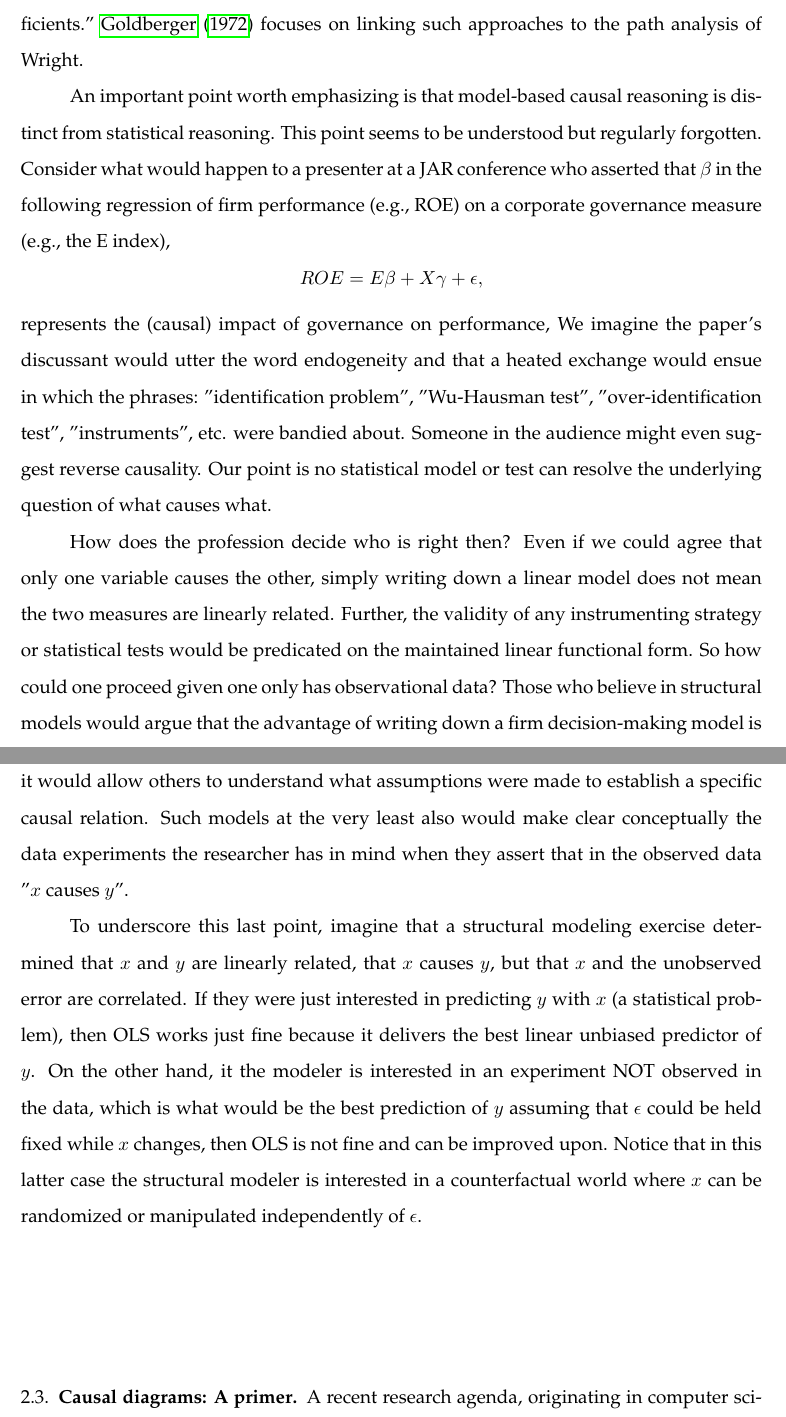
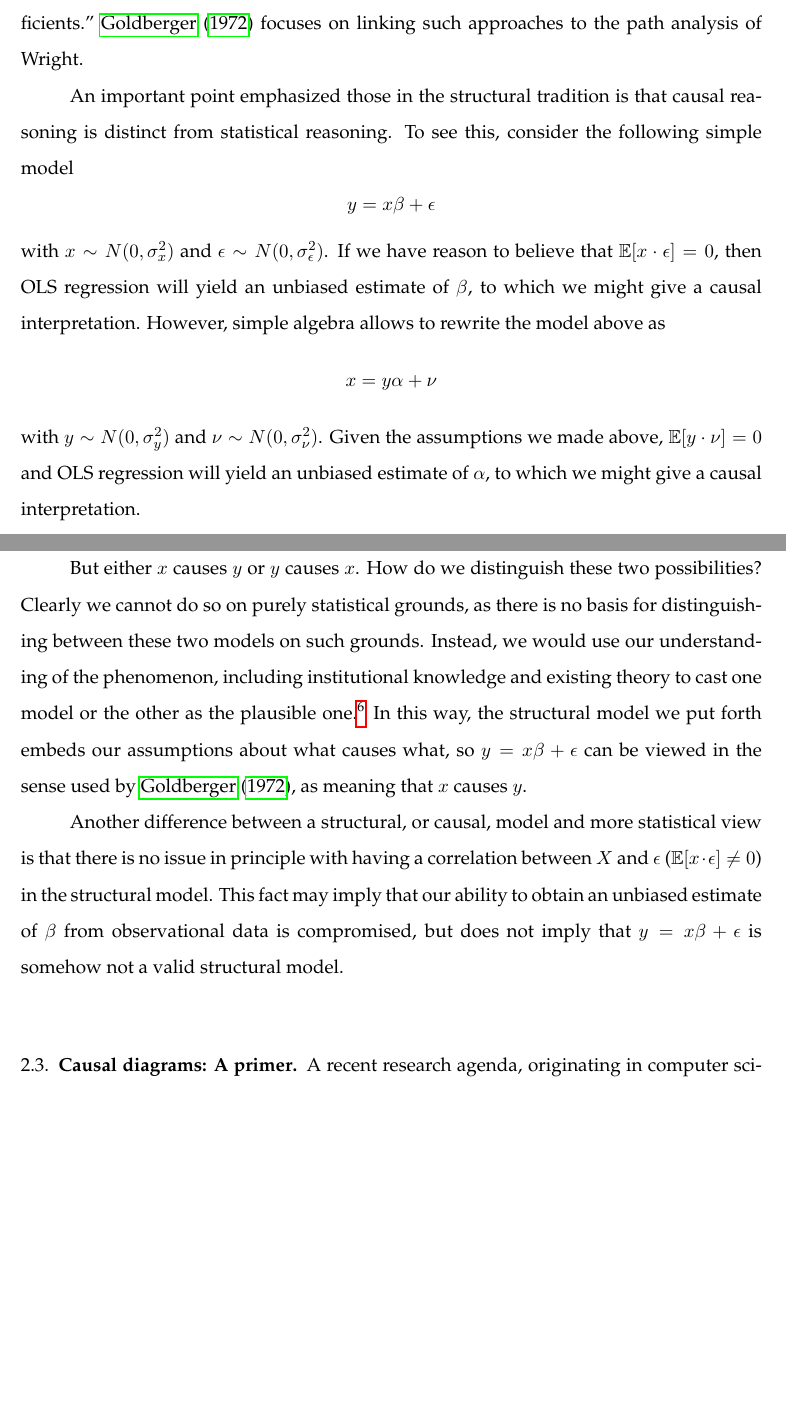
Before and after one commit to iangow/jar_methods, a LaTeX paper (causal_inference.tex): two parts of pages 11 and 12 of 67, joined at a grey line, cut so that both start at the same text, the shorter picture padded with empty space. Compiled offline with pdfLaTeX.

```diff
--- a/causal_inference.tex
+++ b/causal_inference.tex
@@ -252,19 +258,27 @@
 Generally speaking the structural parameters do not coincide with coefficients of regressions among observable variables, but the model does impose constraints on those regression coefficients."
 \citet{Goldberger:1972cq} focuses on linking such approaches to the path analysis of Wright.
 
-An important point worth emphasizing is that model-based causal reasoning is distinct from statistical reasoning. This point seems to be understood but regularly forgotten. Consider what would happen to a presenter at a JAR conference who asserted that $\beta$ in the following regression
-of firm performance (e.g., ROE) on a corporate governance measure (e.g., the E index),
+An important point emphasized those in the structural tradition is that causal reasoning is distinct from statistical reasoning.
 %TODO: Relate this point to "structural model" discussion above.
-\[ ROE = E \beta + X\gamma + \epsilon ,\]
-represents the (causal) impact of governance on performance, We imagine the paper's discussant would utter the
-word endogeneity and that a heated exchange would ensue in which the phrases: "identification problem", "Wu-Hausman test", "over-identification test", "instruments", etc. were bandied about. Someone in the audience might even suggest reverse causality. Our point is no statistical model or test can resolve the underlying question of what causes what.
+To see this, consider the following simple model
+\[ y = x \beta + \epsilon \]
+with $x \sim N(0, \sigma_x^2)$ and $\epsilon  \sim N(0, \sigma_{\epsilon}^2)$.
+If we have reason to believe that $\mathbb{E}[x \cdot \epsilon] = 0$, then OLS regression will yield an unbiased estimate of $\beta$, to which we might give a causal interpretation.
+However, simple algebra allows to rewrite the model above as
+\[ x = y \alpha + \nu \]
+with $y \sim N(0, \sigma_y^2)$ and $\nu  \sim N(0, \sigma_{\nu}^2)$.
+Given the assumptions we made above, $\mathbb{E}[y \cdot \nu] = 0$ and OLS regression will yield an unbiased estimate of $\alpha$, to which we might give a causal interpretation.
 
-How does the profession decide who is right then?
-Even if we could agree that only one variable causes the other, simply writing down a linear model does not mean the two measures are linearly
-related. Further, the validity of any instrumenting strategy or statistical tests would be predicated
-on the maintained linear functional form. So how could one proceed given one only has observational data? Those who believe in structural models would argue that the advantage of writing down a firm decision-making model is it would allow others to understand what assumptions were made to establish a specific causal relation. Such models at the very least also would make clear conceptually the data experiments the researcher has in mind when they assert that in the observed data "$x$ causes $y$".
+But either $x$ causes $y$ or $y$ causes $x$.
+How do we distinguish these two possibilities?
+Clearly we cannot do so on purely statistical grounds, as there is no basis for distinguishing between these two models on such grounds.
+Instead, we would use our understanding of the phenomenon, including institutional knowledge and existing theory to cast one model or the other as the plausible one.\footnote{
+Note that we would have already used such information to motivate the assumptions that $\mathbb{E}[x \cdot \epsilon] = 0$ and $\mathbb{E}[y \cdot \nu] = 0$.
+Additionally, if $x$ and $y$ are jointly determined, then these assumptions become implausible.}
+In this way, the structural model we put forth embeds our assumptions about what causes what, so $y = x \beta + \epsilon$ can be viewed in the sense used by \citet{Goldberger:1972cq}, as meaning that $x$ causes $y$.
 
-To underscore this last point, imagine that a structural modeling exercise determined that $x$ and $y$ are linearly related, that $x$ causes $y$, but that $x$ and the unobserved error are correlated. If they were just interested in predicting $y$ with $x$ (a statistical problem), then OLS works just fine because it delivers the best linear unbiased predictor of $y$. On the other hand, it the modeler is interested in an experiment NOT observed in the data, which is what would be the best prediction of $y$ assuming that $\epsilon$ could be held fixed while $x$ changes, then OLS is not fine and can be improved upon. Notice that in this latter case the structural modeler is interested in a counterfactual world where $x$ can be randomized or manipulated independently of $\epsilon$.
+Another difference between a structural, or causal, model and more statistical view is that there is no issue in principle with having a correlation between $X$ and $\epsilon$ ($\mathbb{E} [x \cdot \epsilon] \neq 0$) in the structural model.
+This fact may imply that our ability to obtain an unbiased estimate of $\beta$ from observational data is compromised, but does not imply that $y = x \beta + \epsilon$ is somehow not a valid structural model.
 
 \subsection{Causal diagrams: A primer}
 A recent research agenda, originating in computer science, has sought to integrate the causal approaches discussed above into a single analytical framework based on graph theory and probability \citep{Pearl:2009kh}.
```
Also changed, not shown: causal_inference.tex (38 more changed lines).
